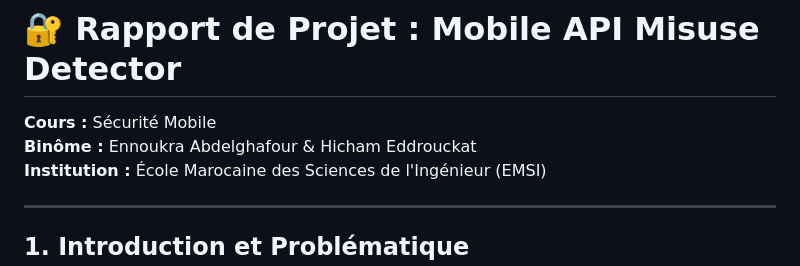
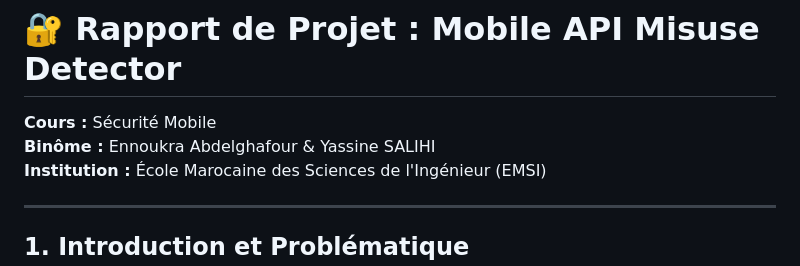
Before and after one commit to ABDONOKRA/projet-mobile-sceurite-12, a Markdown page: README.md, the part around the change. Drawn GitHub-style.

```diff
--- a/README.md
+++ b/README.md
@@ -1,7 +1,7 @@
 # 🔐 Rapport de Projet : Mobile API Misuse Detector
 
 **Cours :** Sécurité Mobile
-**Binôme :** Ennoukra Abdelghafour & Hicham Eddrouckat
+**Binôme :** Ennoukra Abdelghafour & Yassine SALIHI
 **Institution :** École Marocaine des Sciences de l'Ingénieur (EMSI)
 
 ---
```
